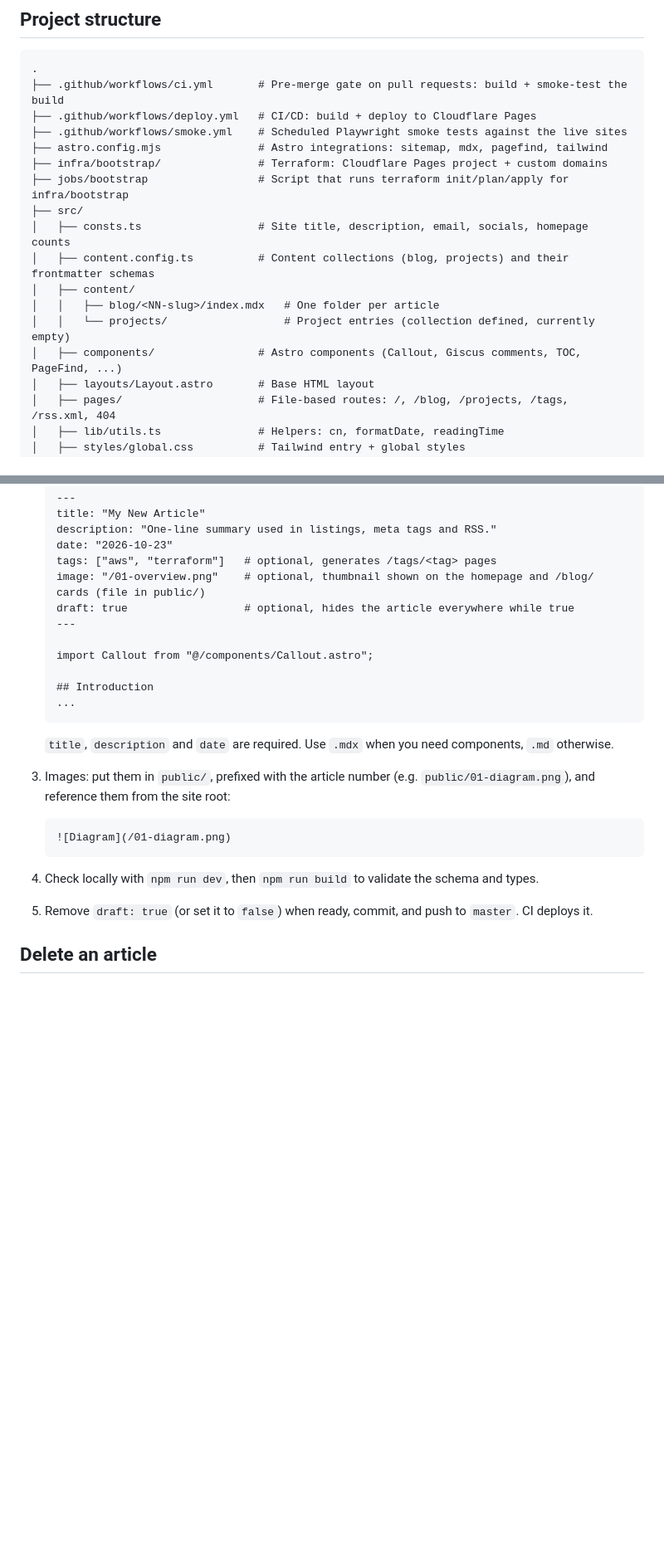
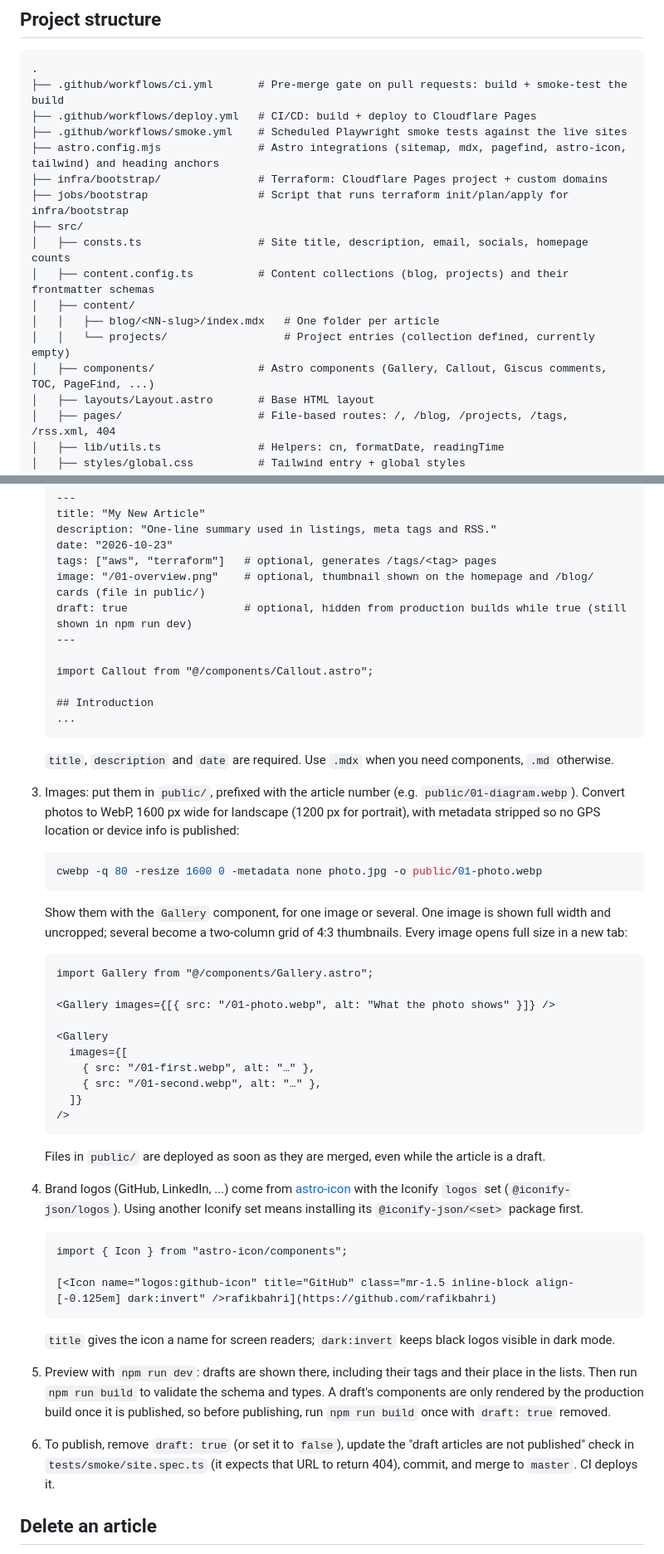
Before and after one commit to rafikbahri/rafikbahri.github.io, a Markdown page: AGENTS.md, 2 parts joined by grey strips. Shown at 83% size. GitHub-like rendering; blank space fills up the shorter version.

Commit message:
docs: Update AGENTS.md for galleries, icons, anchors and draft previews

````diff
--- a/AGENTS.md
+++ b/AGENTS.md
@@ -37,7 +37,7 @@ Always run `npm run build` before committing: it is exactly what CI runs, and it
 ├── .github/workflows/ci.yml       # Pre-merge gate on pull requests: build + smoke-test the build
 ├── .github/workflows/deploy.yml   # CI/CD: build + deploy to Cloudflare Pages
 ├── .github/workflows/smoke.yml    # Scheduled Playwright smoke tests against the live sites
-├── astro.config.mjs               # Astro integrations: sitemap, mdx, pagefind, tailwind
+├── astro.config.mjs               # Astro integrations (sitemap, mdx, pagefind, astro-icon, tailwind) and heading anchors
 ├── infra/bootstrap/               # Terraform: Cloudflare Pages project + custom domains
 ├── jobs/bootstrap                 # Script that runs terraform init/plan/apply for infra/bootstrap
 ├── src/
@@ -46,7 +46,7 @@ Always run `npm run build` before committing: it is exactly what CI runs, and it
 │   ├── content/
 │   │   ├── blog/<NN-slug>/index.mdx   # One folder per article
 │   │   └── projects/                  # Project entries (collection defined, currently empty)
-│   ├── components/                # Astro components (Callout, Giscus comments, TOC, PageFind, ...)
+│   ├── components/                # Astro components (Gallery, Callout, Giscus comments, TOC, PageFind, ...)
 │   ├── layouts/Layout.astro       # Base HTML layout
 │   ├── pages/                     # File-based routes: /, /blog, /projects, /tags, /rss.xml, 404
 │   ├── lib/utils.ts               # Helpers: cn, formatDate, readingTime
@@ -166,7 +167,7 @@ Note that no workflow triggers on `pull_request` (`deploy.yml` is push-to-`maste
    date: "2026-10-23"
    tags: ["aws", "terraform"]   # optional, generates /tags/<tag> pages
    image: "/01-overview.png"    # optional, thumbnail shown on the homepage and /blog/ cards (file in public/)
-   draft: true                  # optional, hides the article everywhere while true
+   draft: true                  # optional, hidden from production builds while true (still shown in npm run dev)
    ---
 
    import Callout from "@/components/Callout.astro";
@@ -177,14 +178,41 @@ Note that no workflow triggers on `pull_request` (`deploy.yml` is push-to-`maste
 
    `title`, `description` and `date` are required. Use `.mdx` when you need components, `.md` otherwise.
 
-3. Images: put them in `public/`, prefixed with the article number (e.g. `public/01-diagram.png`), and reference them from the site root:
+3. Images: put them in `public/`, prefixed with the article number (e.g. `public/01-diagram.webp`). Convert photos to WebP, 1600 px wide for landscape (1200 px for portrait), with metadata stripped so no GPS location or device info is published:
 
-   ```md
-   ![Diagram](/01-diagram.png)
+   ```sh
+   cwebp -q 80 -resize 1600 0 -metadata none photo.jpg -o public/01-photo.webp
    ```
 
-4. Check locally with `npm run dev`, then `npm run build` to validate the schema and types.
-5. Remove `draft: true` (or set it to `false`) when ready, commit, and push to `master`. CI deploys it.
+   Show them with the `Gallery` component, for one image or several. One image is shown full width and uncropped; several become a two-column grid of 4:3 thumbnails. Every image opens full size in a new tab:
+
+   ```mdx
+   import Gallery from "@/components/Gallery.astro";
+
+   <Gallery images={[{ src: "/01-photo.webp", alt: "What the photo shows" }]} />
+
+   <Gallery
+     images={[
+       { src: "/01-first.webp", alt: "…" },
+       { src: "/01-second.webp", alt: "…" },
+     ]}
+   />
+   ```
+
+   Files in `public/` are deployed as soon as they are merged, even while the article is a draft.
+
+4. Brand logos (GitHub, LinkedIn, ...) come from [astro-icon](https://www.astroicon.dev) with the Iconify `logos` set (`@iconify-json/logos`). Using another Iconify set means installing its `@iconify-json/<set>` package first.
+
+   ```mdx
+   import { Icon } from "astro-icon/components";
+
+   [<Icon name="logos:github-icon" title="GitHub" class="mr-1.5 inline-block align-[-0.125em] dark:invert" />rafikbahri](https://github.com/rafikbahri)
+   ```
+
+   `title` gives the icon a name for screen readers; `dark:invert` keeps black logos visible in dark mode.
+
+5. Preview with `npm run dev`: drafts are shown there, including their tags and their place in the lists. Then run `npm run build` to validate the schema and types. A draft's components are only rendered by the production build once it is published, so before publishing, run `npm run build` once with `draft: true` removed.
+6. To publish, remove `draft: true` (or set it to `false`), update the "draft articles are not published" check in `tests/smoke/site.spec.ts` (it expects that URL to return 404), commit, and merge to `master`. CI deploys it.
 
 ## Delete an article
 
````
Also changed, not shown: other parts of AGENTS.md (+4 -3 lines).
